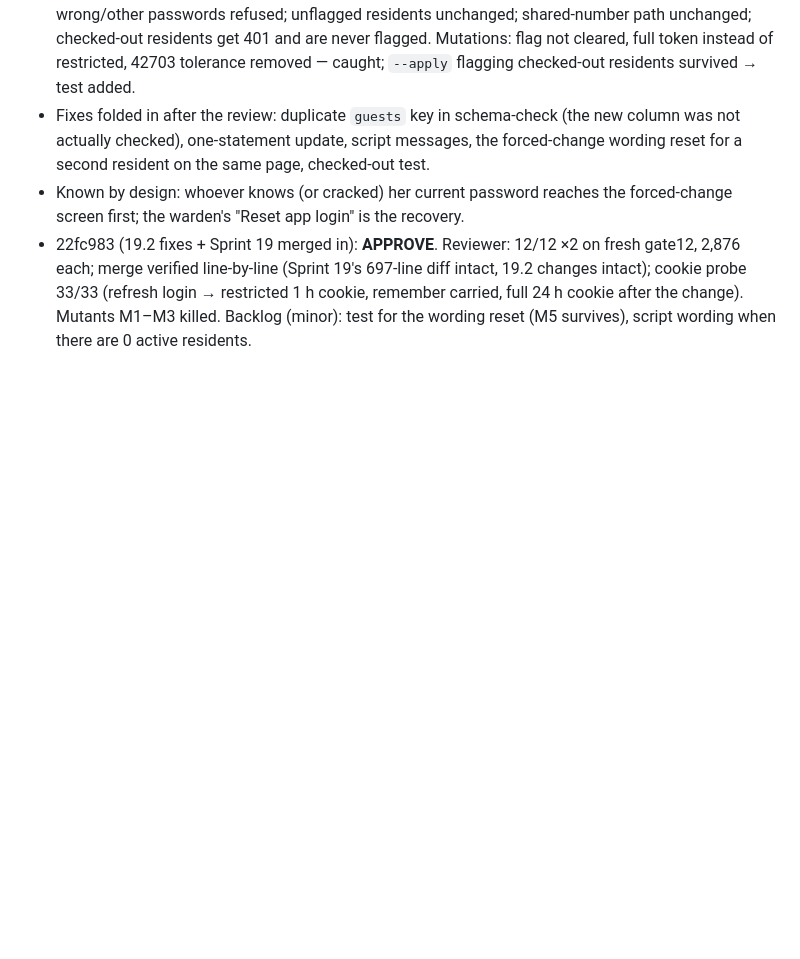
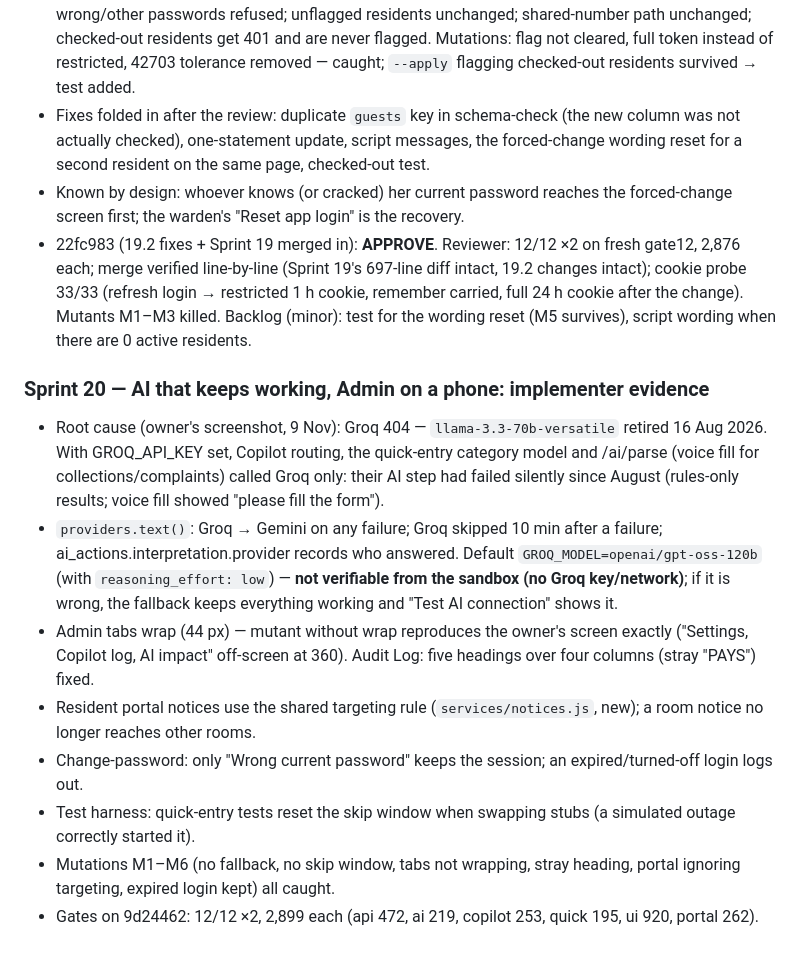
Before and after one commit to ridewithsachin80-droid/SiriMane, a Markdown page: docs/ai-team/TEST_REPORT.md, the part around the change. Rendered like a GitHub page; blank space fills up the shorter version.

Commit message:
docs: Sprint 20 evidence
Co-Authored-By: Claude Opus 5.5 <noreply@anthropic.com>
Claude-Session: https://claude.ai/code/session_01WEpi8GTkv4zAxcDRqF5mMF

```diff
--- a/docs/ai-team/TEST_REPORT.md
+++ b/docs/ai-team/TEST_REPORT.md
@@ -308,3 +308,13 @@ Owner, 9 Nov 07:55: "Yes for both" (delete the route; ask residents to change th
 - Fixes folded in after the review: duplicate `guests` key in schema-check (the new column was not actually checked), one-statement update, script messages, the forced-change wording reset for a second resident on the same page, checked-out test.
 - Known by design: whoever knows (or cracked) her current password reaches the forced-change screen first; the warden's "Reset app login" is the recovery.
 - 22fc983 (19.2 fixes + Sprint 19 merged in): **APPROVE**. Reviewer: 12/12 ×2 on fresh gate12, 2,876 each; merge verified line-by-line (Sprint 19's 697-line diff intact, 19.2 changes intact); cookie probe 33/33 (refresh login → restricted 1 h cookie, remember carried, full 24 h cookie after the change). Mutants M1–M3 killed. Backlog (minor): test for the wording reset (M5 survives), script wording when there are 0 active residents.
+
+### Sprint 20 — AI that keeps working, Admin on a phone: implementer evidence
+- Root cause (owner's screenshot, 9 Nov): Groq 404 — `llama-3.3-70b-versatile` retired 16 Aug 2026. With GROQ_API_KEY set, Copilot routing, the quick-entry category model and /ai/parse (voice fill for collections/complaints) called Groq only: their AI step had failed silently since August (rules-only results; voice fill showed "please fill the form").
+- `providers.text()`: Groq → Gemini on any failure; Groq skipped 10 min after a failure; ai_actions.interpretation.provider records who answered. Default `GROQ_MODEL=openai/gpt-oss-120b` (with `reasoning_effort: low`) — **not verifiable from the sandbox (no Groq key/network)**; if it is wrong, the fallback keeps everything working and "Test AI connection" shows it.
+- Admin tabs wrap (44 px) — mutant without wrap reproduces the owner's screen exactly ("Settings, Copilot log, AI impact" off-screen at 360). Audit Log: five headings over four columns (stray "PAYS") fixed.
+- Resident portal notices use the shared targeting rule (`services/notices.js`, new); a room notice no longer reaches other rooms.
+- Change-password: only "Wrong current password" keeps the session; an expired/turned-off login logs out.
+- Test harness: quick-entry tests reset the skip window when swapping stubs (a simulated outage correctly started it).
+- Mutations M1–M6 (no fallback, no skip window, tabs not wrapping, stray heading, portal ignoring targeting, expired login kept) all caught.
+- Gates on 9d24462: 12/12 ×2, 2,899 each (api 472, ai 219, copilot 253, quick 195, ui 920, portal 262).
```
